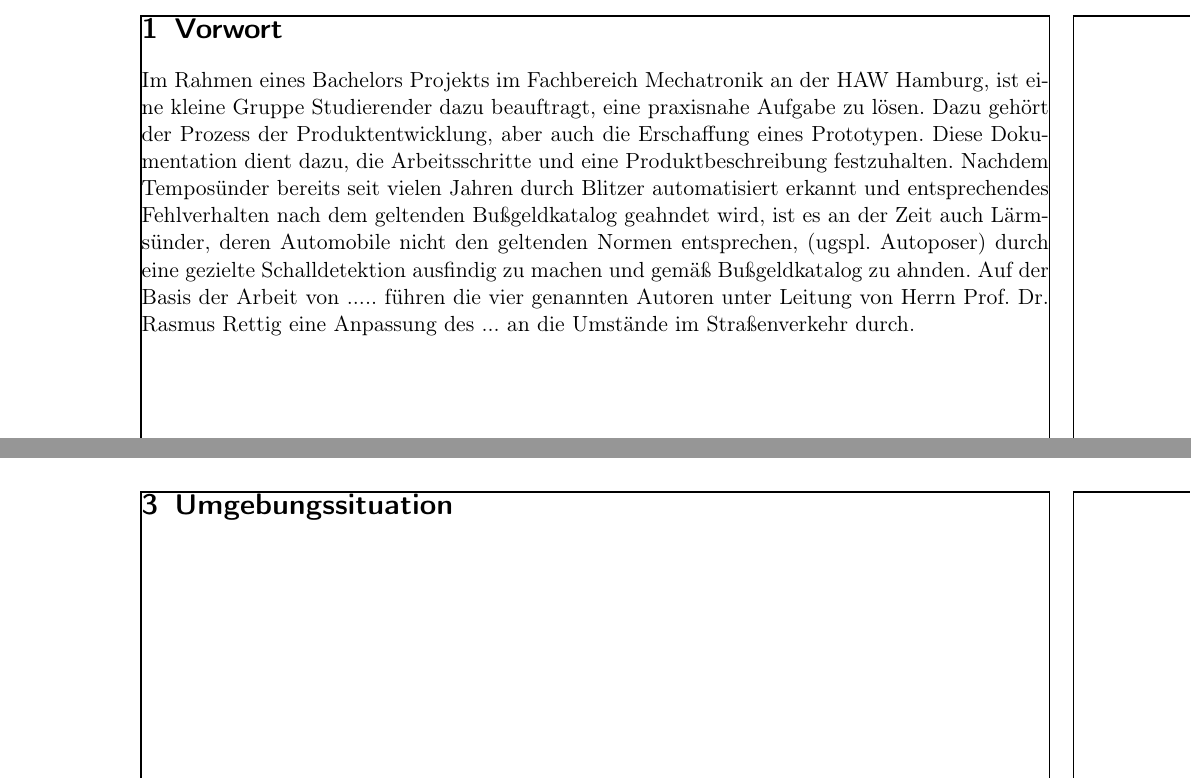
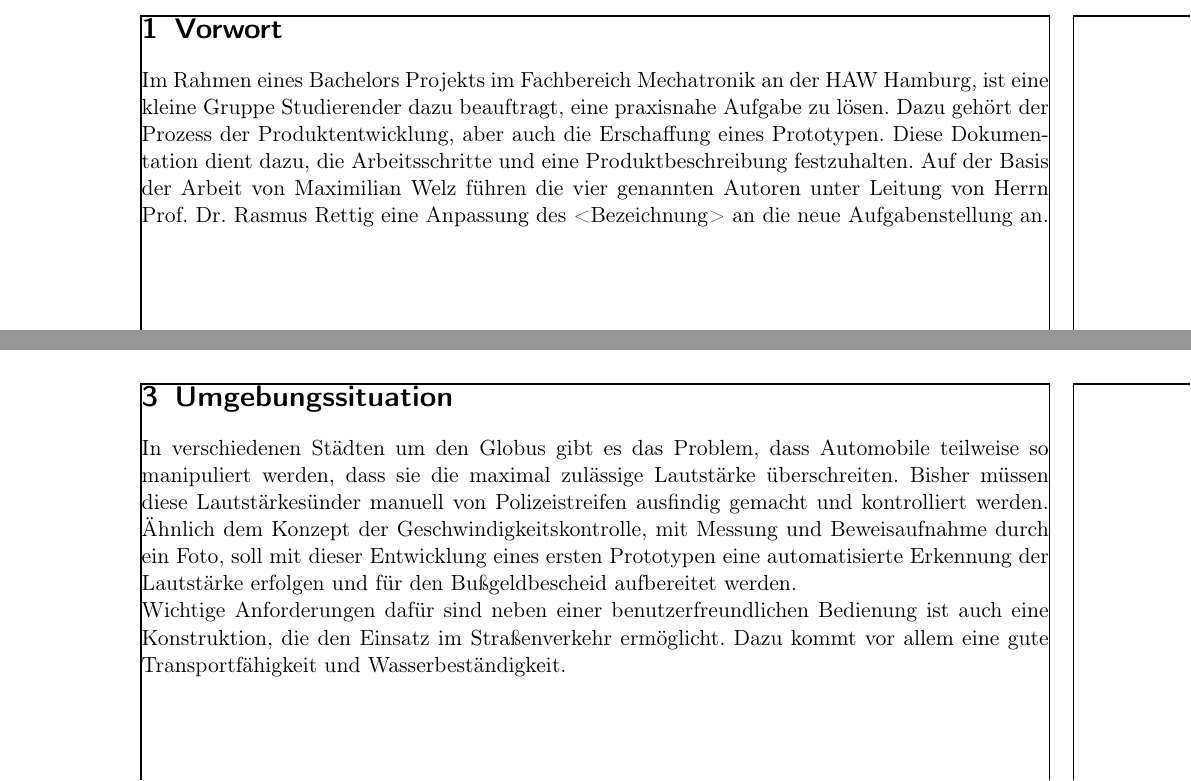
Before and after one commit to plastikpamaro/bachelorprojekt2020, a LaTeX document (Dokumentation/FinalDocument.tex, which reads Dokumentation/Sections/Umgebungssituation/Umgebungssituation.tex, Dokumentation/Sections/Vorwort/Vorwort.tex): two parts of pages 4 and 6 of 10 before the commit and two parts of pages 4 and 6 of 11 after it, joined at a grey line, cut so that both start at the same text. Compiled offline with pdfLaTeX.

Commit message:
Doku: Marcs und Heikos Anteil fertig zum gemeinsamen Probelesen. Es fehlt der Programmirungsteil von Pascal und Philipp

```diff
--- a/Dokumentation/Sections/Umgebungssituation/Umgebungssituation.tex
+++ b/Dokumentation/Sections/Umgebungssituation/Umgebungssituation.tex
@@ -1,3 +1,7 @@
 \section{Umgebungssituation}
 
+In verschiedenen Städten um den Globus gibt es das Problem, dass Automobile teilweise so manipuliert werden, dass sie die maximal zulässige Lautstärke überschreiten. Bisher müssen diese Lautstärkesünder manuell von Polizeistreifen ausfindig gemacht und kontrolliert werden. Ähnlich dem Konzept der Geschwindigkeitskontrolle, mit Messung und Beweisaufnahme durch ein Foto, soll mit dieser Entwicklung eines ersten Prototypen eine automatisierte Erkennung der Lautstärke erfolgen und für den Bußgeldbescheid aufbereitet werden.
+
+Wichtige Anforderungen dafür sind neben einer benutzerfreundlichen Bedienung ist auch eine Konstruktion, die den Einsatz im Straßenverkehr ermöglicht. Dazu kommt vor allem eine gute Transportfähigkeit und Wasserbeständigkeit.
+
 \newpage
--- a/Dokumentation/Sections/Vorwort/Vorwort.tex
+++ b/Dokumentation/Sections/Vorwort/Vorwort.tex
@@ -1,5 +1,4 @@
 \section{Vorwort}
 
-Im Rahmen eines Bachelors Projekts im Fachbereich Mechatronik an der HAW Hamburg, ist eine kleine Gruppe Studierender dazu beauftragt, eine praxisnahe Aufgabe zu lösen. Dazu gehört der Prozess der Produktentwicklung, aber auch die Erschaffung eines Prototypen. Diese Dokumentation dient dazu, die Arbeitsschritte und eine Produktbeschreibung festzuhalten.
-Nachdem Temposünder bereits seit vielen Jahren durch Blitzer automatisiert erkannt und entsprechendes Fehlverhalten nach dem geltenden Bußgeldkatalog geahndet wird, ist es an der Zeit auch Lärmsünder, deren Automobile nicht den geltenden Normen entsprechen, (ugspl. Autoposer) durch eine gezielte Schalldetektion ausfindig zu machen und gemäß Bußgeldkatalog zu ahnden. Auf der Basis der Arbeit von ..... führen die vier genannten Autoren unter Leitung von Herrn Prof. Dr. Rasmus Rettig eine Anpassung des ... an die Umstände im Straßenverkehr durch.
+Im Rahmen eines Bachelors Projekts im Fachbereich Mechatronik an der HAW Hamburg, ist eine kleine Gruppe Studierender dazu beauftragt, eine praxisnahe Aufgabe zu lösen. Dazu gehört der Prozess der Produktentwicklung, aber auch die Erschaffung eines Prototypen. Diese Dokumentation dient dazu, die Arbeitsschritte und eine Produktbeschreibung festzuhalten. Auf der Basis der Arbeit von Maximilian Welz führen die vier genannten Autoren unter Leitung von Herrn Prof. Dr. Rasmus Rettig eine Anpassung des <Bezeichnung> an die neue Aufgabenstellung an.
 \newpage
```
Also changed, not shown: Dokumentation/Sections/Konstruktion_des_Aufbaus/Konstruktion_des_Aufbaus.tex (+2 -1 lines), Dokumentation/FinalDocument.pdf, 3 other files.
